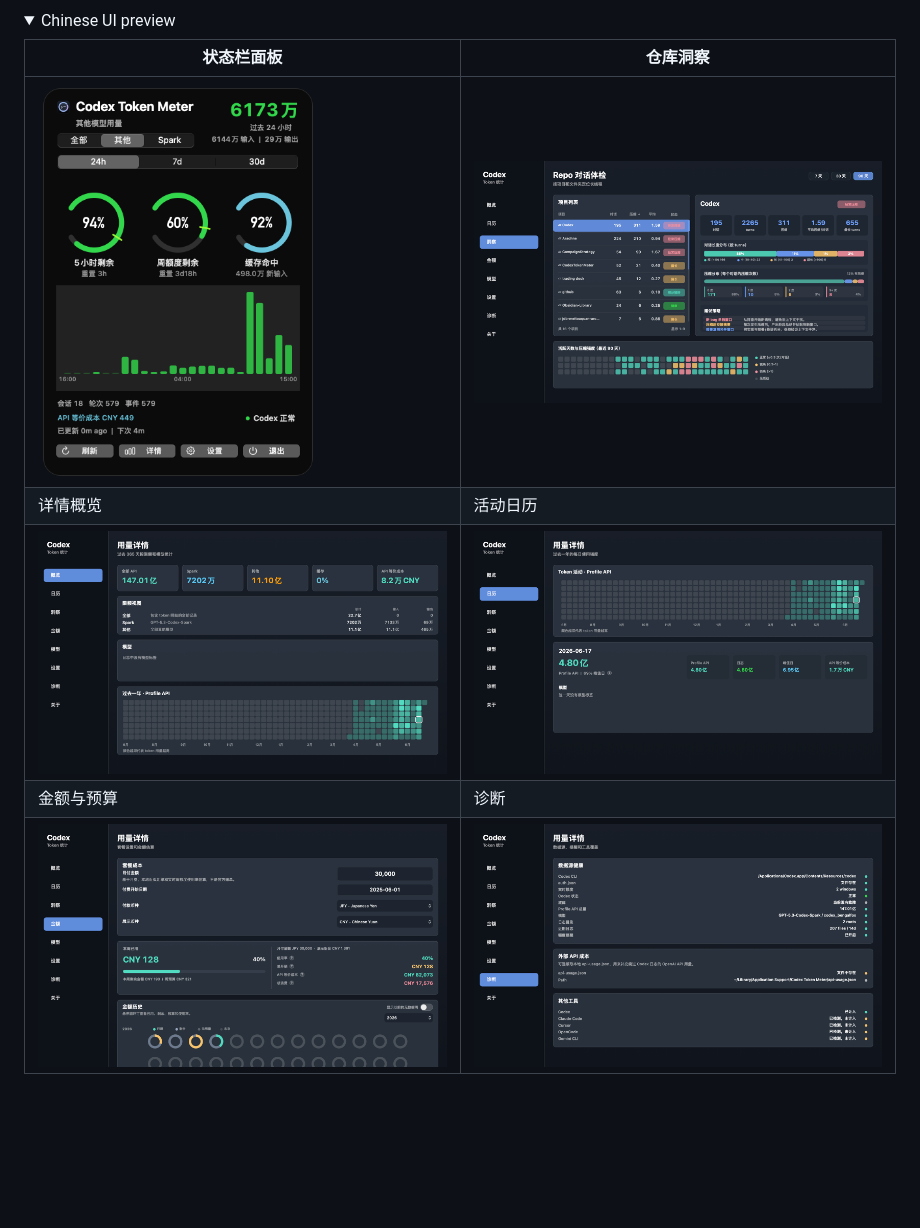
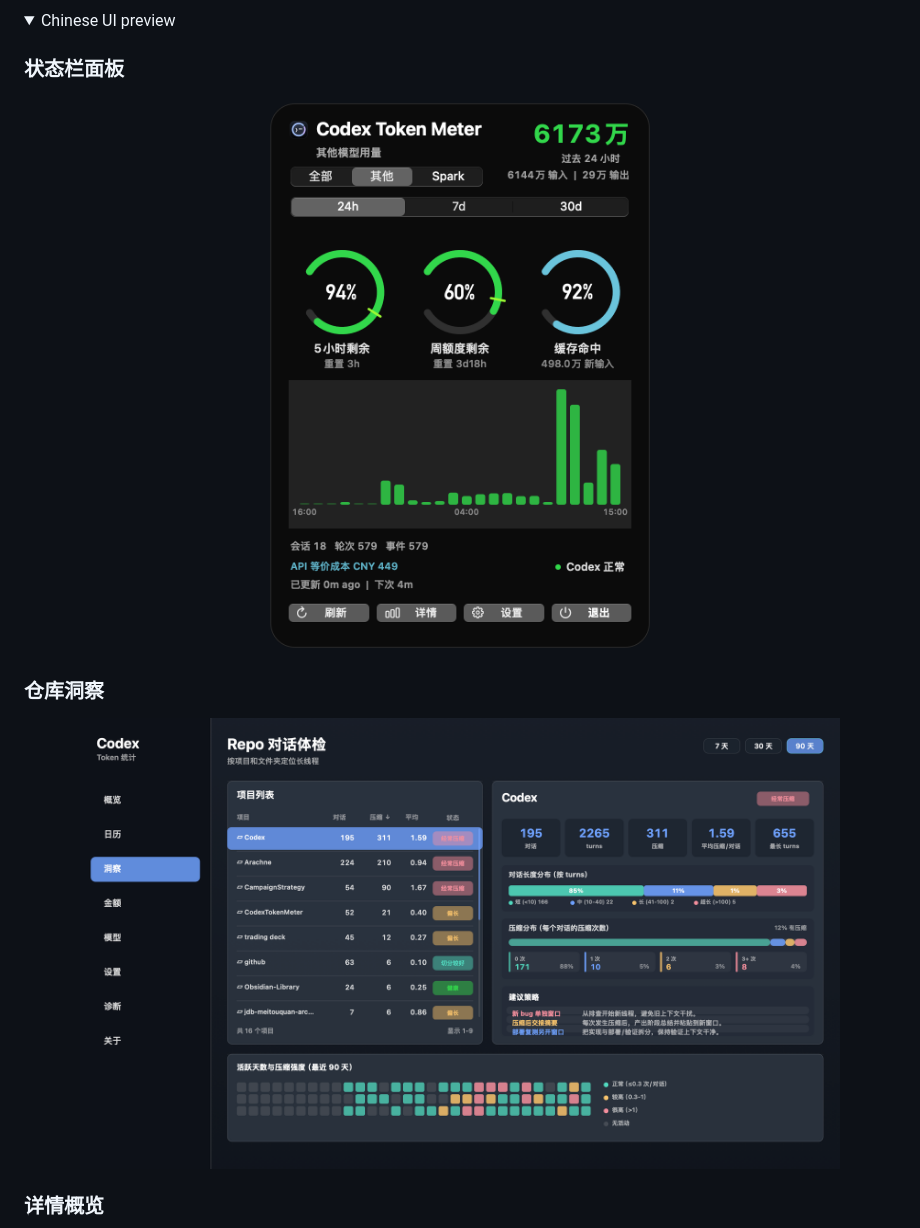
Before and after one commit to prefect12/codex-token-meter, a Markdown page: README.md, the part around one of its changes. Rendered like a GitHub page; folded sections open; blank space fills up the shorter version.

```diff
--- a/README.md
+++ b/README.md
@@ -28,10 +56,17 @@ When available, it also reads live quota data from the local Codex runtime, incl
 <details>
 <summary>Chinese UI preview</summary>
 
-| 状态栏面板 | 仓库洞察 |
-| --- | --- |
-| <img src="docs/images/zh-menu-popover-current.png" alt="Codex Token Meter Chinese menu bar dashboard" width="280"> | <img src="docs/images/zh-details-insights.png" alt="Codex Token Meter Chinese repository insights page" width="420"> |
-| 详情概览 | 活动日历 |
-| <img src="docs/images/zh-details-overview.png" alt="Codex Token Meter Chinese details overview" width="420"> | <img src="docs/images/zh-details-calendar.png" alt="Codex Token Meter Chinese activity calendar page" width="420"> |
-| 金额与预算 | 诊断 |
-| <img src="docs/images/zh-details-costs.png" alt="Codex Token Meter Chinese cost and budget page" width="420"> | <img src="docs/images/zh-details-diagnostics.png" alt="Codex Token Meter Chinese diagnostics page" width="420"> |
+### 状态栏面板
+
+<p align="center">
+  <img src="docs/images/zh-menu-popover-current.png" alt="Codex Token Meter Chinese menu bar dashboard" width="420">
+</p>
+
+### 仓库洞察
+
+<p align="center">
+  <img src="docs/images/zh-details-insights.png" alt="Codex Token Meter Chinese repository insights page" width="760">
+</p>
+
+### 详情概览
+
```
Also changed, not shown: other parts of README.md (+56 -7 lines), README.zh-CN.md (+70 -14 lines).
